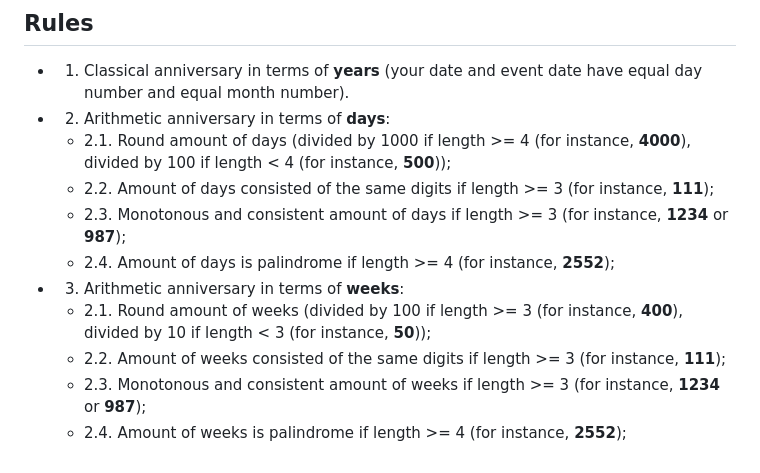
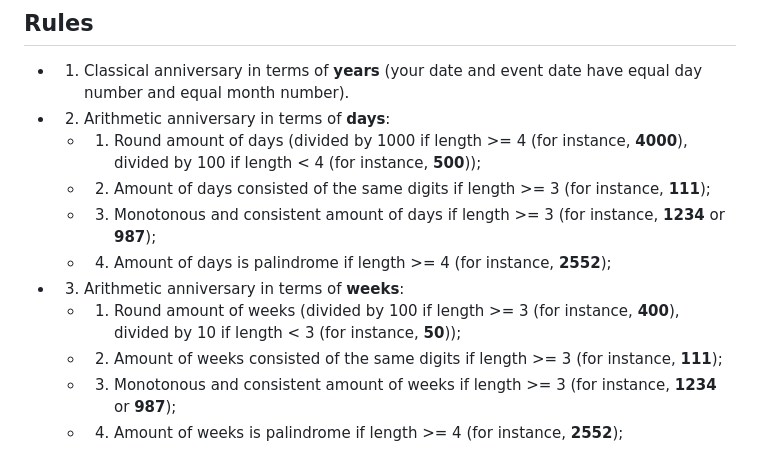
Before and after one commit to am-tropin/anniversary-reminder, a Markdown page: README.md, the part around the change. GitHub-like rendering.

Commit message:
upd numbering

```diff
--- a/README.md
+++ b/README.md
@@ -95,13 +95,13 @@ Or
 - 1. Classical anniversary in terms of **years** (your date and event date have equal day number and equal month number).
 
 - 2. Arithmetic anniversary in terms of **days**:
-    - 2.1. Round amount of days (divided by 1000 if length >= 4 (for instance, **4000**), divided by 100 if length < 4 (for instance, **500**));
-    - 2.2. Amount of days consisted of the same digits if length >= 3 (for instance, **111**);
-    - 2.3. Monotonous and consistent amount of days if length >= 3 (for instance, **1234** or **987**);
-    - 2.4. Amount of days is palindrome if length >= 4 (for instance, **2552**);
+    - 1. Round amount of days (divided by 1000 if length >= 4 (for instance, **4000**), divided by 100 if length < 4 (for instance, **500**));
+    - 2. Amount of days consisted of the same digits if length >= 3 (for instance, **111**);
+    - 3. Monotonous and consistent amount of days if length >= 3 (for instance, **1234** or **987**);
+    - 4. Amount of days is palindrome if length >= 4 (for instance, **2552**);
 
 - 3. Arithmetic anniversary in terms of **weeks**:
-    - 2.1. Round amount of weeks (divided by 100 if length >= 3 (for instance, **400**), divided by 10 if length < 3 (for instance, **50**));
-    - 2.2. Amount of weeks consisted of the same digits if length >= 3 (for instance, **111**);
-    - 2.3. Monotonous and consistent amount of weeks if length >= 3 (for instance, **1234** or **987**);
-    - 2.4. Amount of weeks is palindrome if length >= 4 (for instance, **2552**);
+    - 1. Round amount of weeks (divided by 100 if length >= 3 (for instance, **400**), divided by 10 if length < 3 (for instance, **50**));
+    - 2. Amount of weeks consisted of the same digits if length >= 3 (for instance, **111**);
+    - 3. Monotonous and consistent amount of weeks if length >= 3 (for instance, **1234** or **987**);
+    - 4. Amount of weeks is palindrome if length >= 4 (for instance, **2552**);
```
